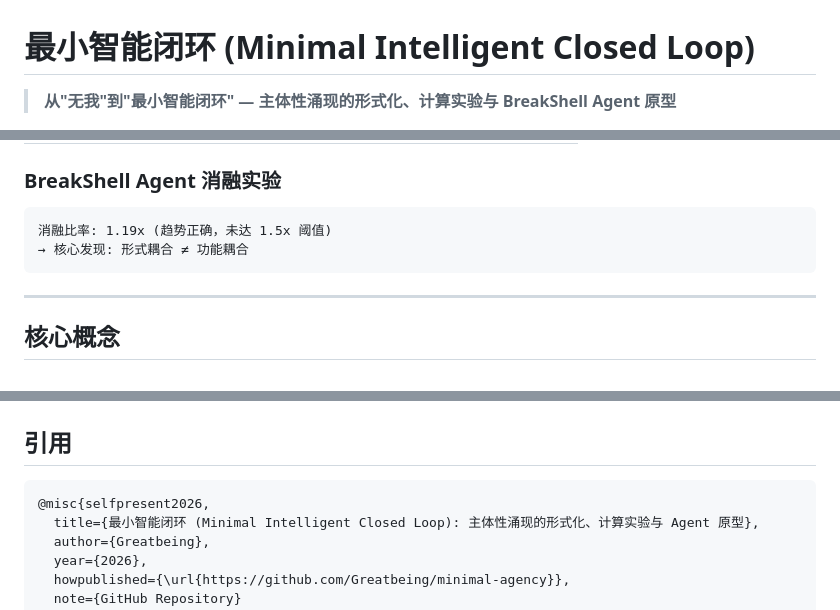
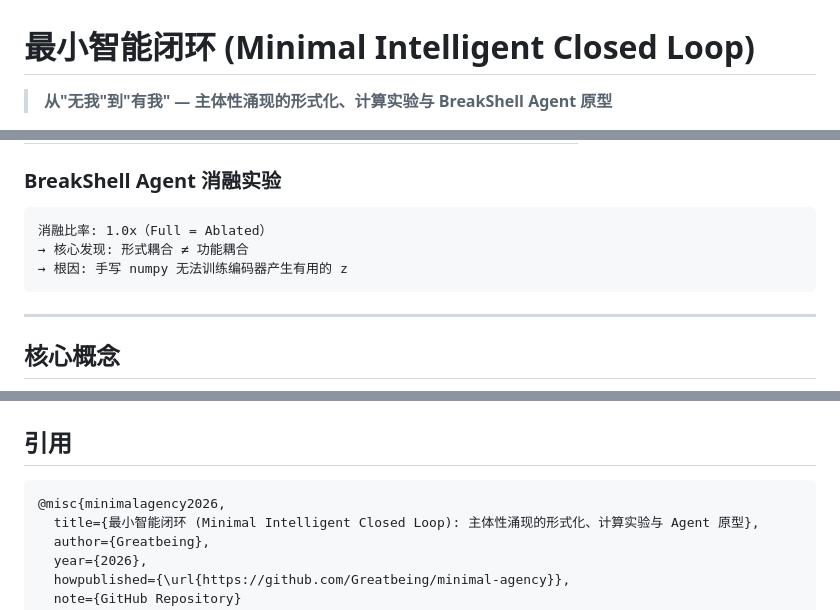
Before and after one commit to Greatbeing/minimal-agency, a Markdown page: README.md, 3 parts joined by grey strips. GitHub-like rendering.

````diff
--- a/README.md
+++ b/README.md
@@ -1,6 +1,6 @@
 # 最小智能闭环 (Minimal Intelligent Closed Loop)
 
-> **从"无我"到"最小智能闭环" — 主体性涌现的形式化、计算实验与 BreakShell Agent 原型**
+> **从"无我"到"有我" — 主体性涌现的形式化、计算实验与 BreakShell Agent 原型**
 
 [![CI](https://github.com/Greatbeing/minimal-agency/actions/workflows/ci.yml/badge.svg)](https://github.com/Greatbeing/minimal-agency/actions)
 [![License: MIT](https://img.shields.io/badge/License-MIT-blue.svg)](LICENSE)
@@ -143,8 +142,9 @@ L7 校准 vs L6: +40% 奖励
 ### BreakShell Agent 消融实验
 
 ```
-消融比率: 1.19x (趋势正确，未达 1.5x 阈值)
+消融比率: 1.0x（Full = Ablated）
 → 核心发现: 形式耦合 ≠ 功能耦合
+→ 根因: 手写 numpy 无法训练编码器产生有用的 z
 ```
 
 ---
@@ -214,7 +215,7 @@ SI = 0.35 × SM_participation + 0.25 × CF_depth + 0.20 × FB_coupling + 0.20 ×
 ## 引用
 
 ```bibtex
-@misc{selfpresent2026,
+@misc{minimalagency2026,
   title={最小智能闭环 (Minimal Intelligent Closed Loop): 主体性涌现的形式化、计算实验与 Agent 原型},
   author={Greatbeing},
   year={2026},
````
Also changed, not shown: other parts of README.md (+13 -13 lines).
